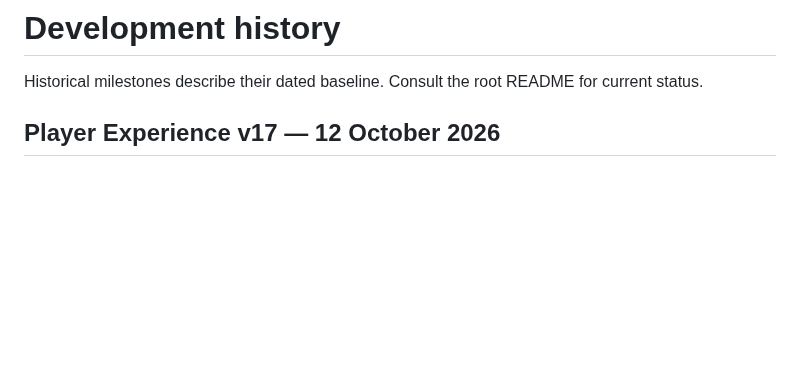
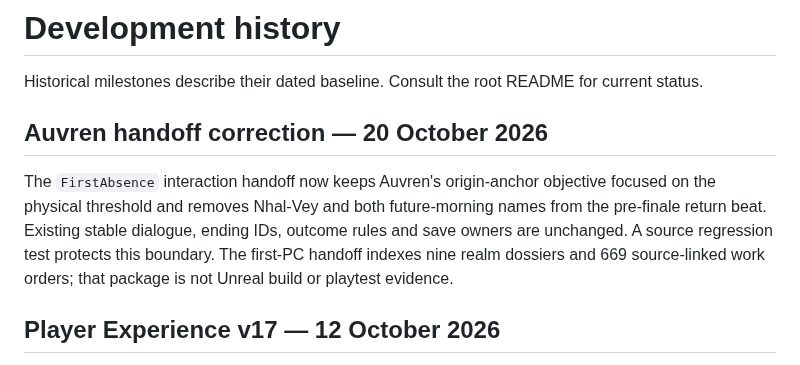
Before and after one commit to matthagersenior/TheUnmadeGame, a Markdown page: docs/CHANGELOG.md, the part around the change. Drawn GitHub-style; blank space fills up the shorter version.

Commit message:
Apply Auvren contract and readiness audit

```diff
--- a/docs/CHANGELOG.md
+++ b/docs/CHANGELOG.md
@@ -5,6 +5,10 @@ Physical chamber arrival and encounter receipts now agree across nine realms. Ad
 # Development history
 
 Historical milestones describe their dated baseline. Consult the root README for current status.
+
+## Auvren handoff correction — 20 October 2026
+
+The `FirstAbsence` interaction handoff now keeps Auvren's origin-anchor objective focused on the physical threshold and removes Nhal-Vey and both future-morning names from the pre-finale return beat. Existing stable dialogue, ending IDs, outcome rules and save owners are unchanged. A source regression test protects this boundary. The first-PC handoff indexes nine realm dossiers and 669 source-linked work orders; that package is not Unreal build or playtest evidence.
 
 ## Player Experience v17 — 12 October 2026
 
```
